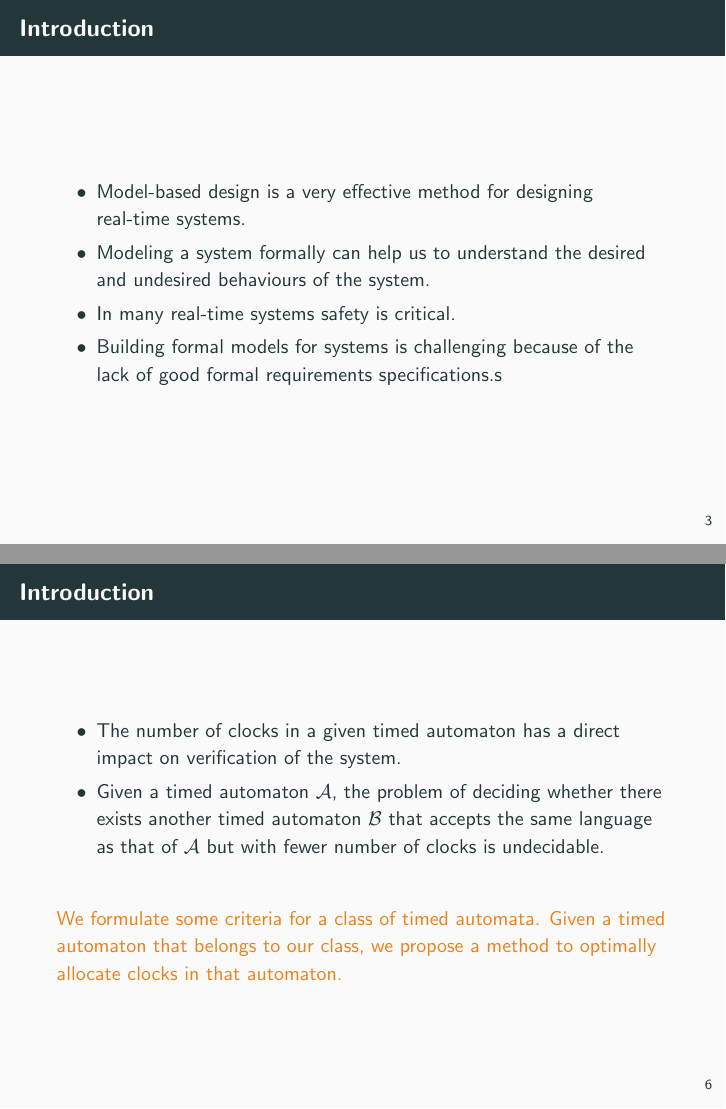
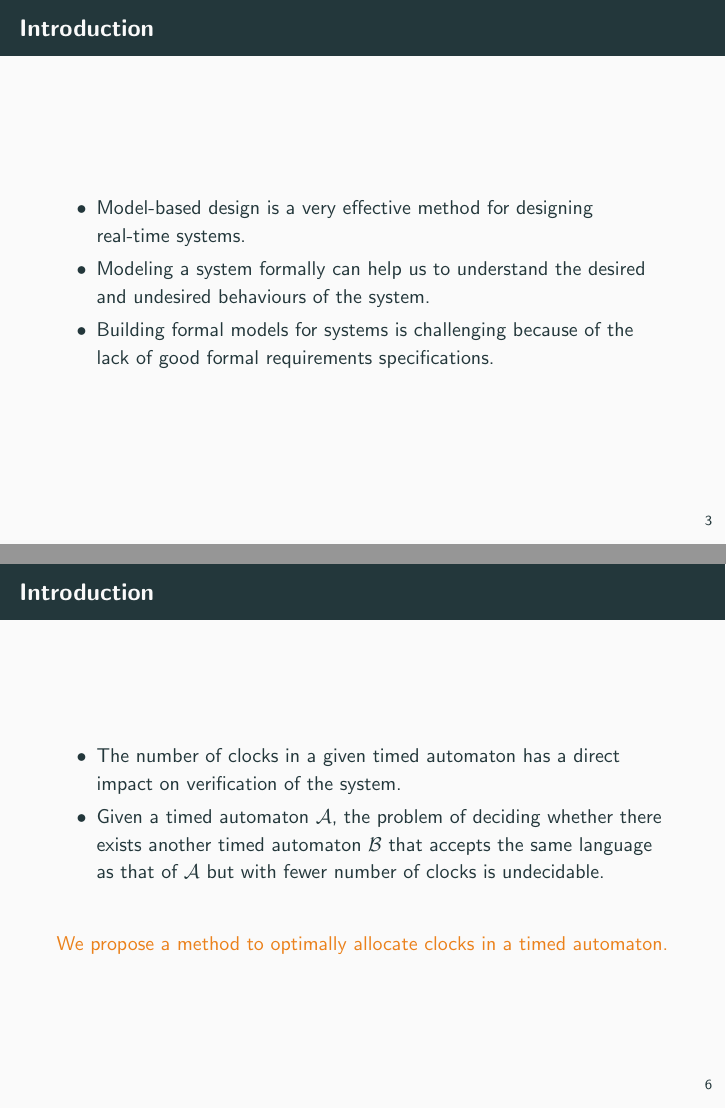
Before and after one commit to vsandeep611/PresentationTemplate, LaTeX slides (ResearchPPT.tex): pages 5 and 8 of 59, joined at a grey line. Compiled offline with pdfLaTeX.

Commit message:
corrections/updates may 29

```diff
--- a/ResearchPPT.tex
+++ b/ResearchPPT.tex
@@ -110,8 +110,8 @@
 	\begin{itemize}
 		\item Model-based design is a very effective method for designing real-time systems.
 		\item Modeling a system formally can help us to understand the desired and undesired behaviours of the system.
-		\item In many real-time systems safety is critical.
-		\item Building formal models for systems is challenging because of the lack of good formal requirements specifications.s
+%		\item In many real-time systems safety is critical.
+		\item Building formal models for systems is challenging because of the lack of good formal requirements specifications.
 	\end{itemize}
 \end{frame}
 
@@ -156,7 +156,8 @@
 	\vspace{0.5cm}
 
 	%\pause
-	\alert{	We formulate some criteria for a class of timed automata. Given a timed automaton that belongs to our class, we propose a method to optimally allocate clocks in that automaton.} %Given a timed automaton that belongs to our class, we use \emph{liveness analysis} of clocks to optimally allocate clocks.}
+%	\alert{	We formulate some criteria for a class of timed automata. Given a timed automaton that belongs to our class, we propose a method to optimally allocate clocks in that automaton.} %Given a timed automaton that belongs to our class, we use \emph{liveness analysis} of clocks to optimally allocate clocks.}
+	\alert{We propose a method to optimally allocate clocks in a timed automaton.}
 \end{frame}
 
 \section{Background}
```
Also changed, not shown: ResearchPPT.pdf, 1 other file.
